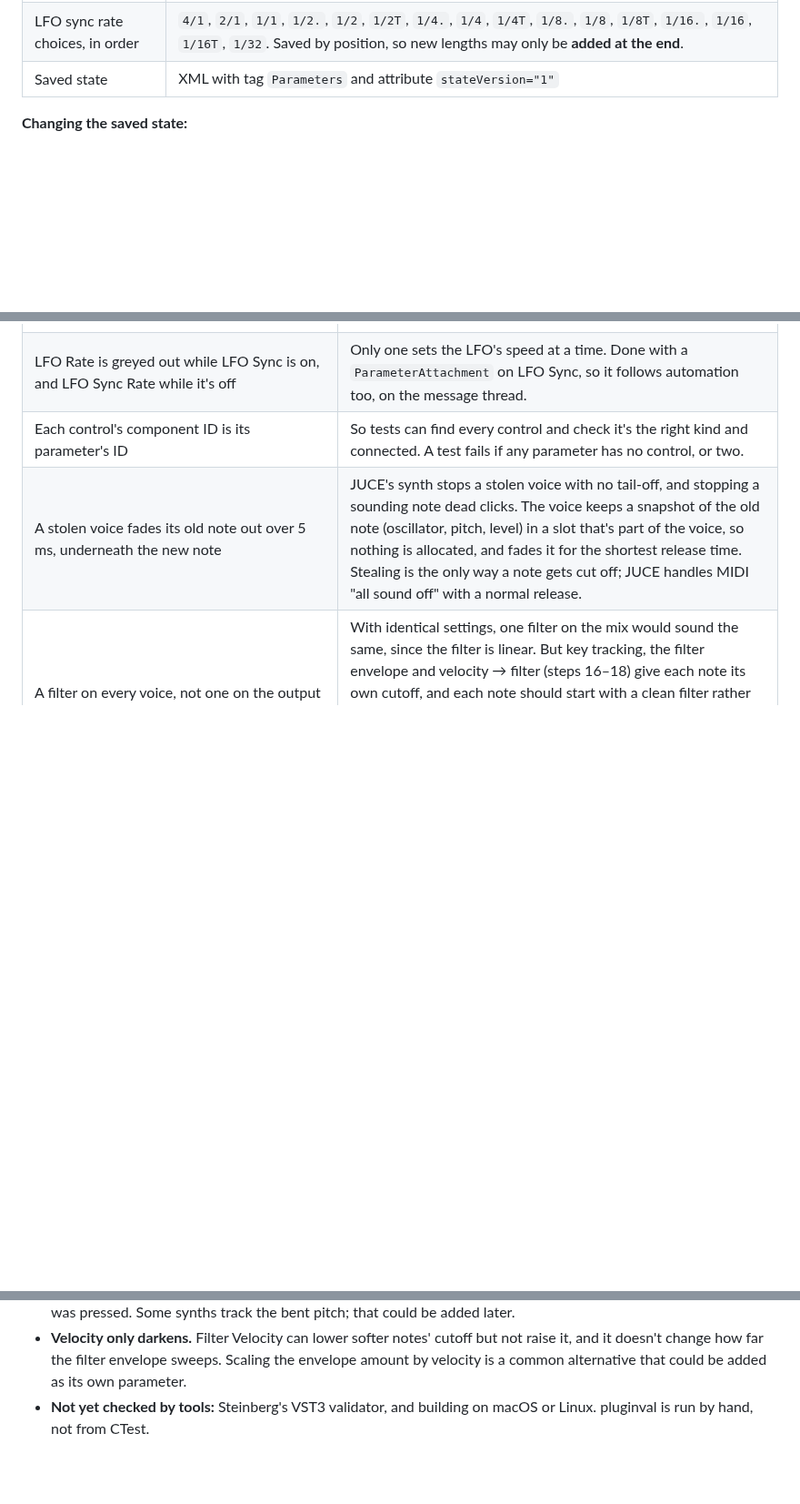
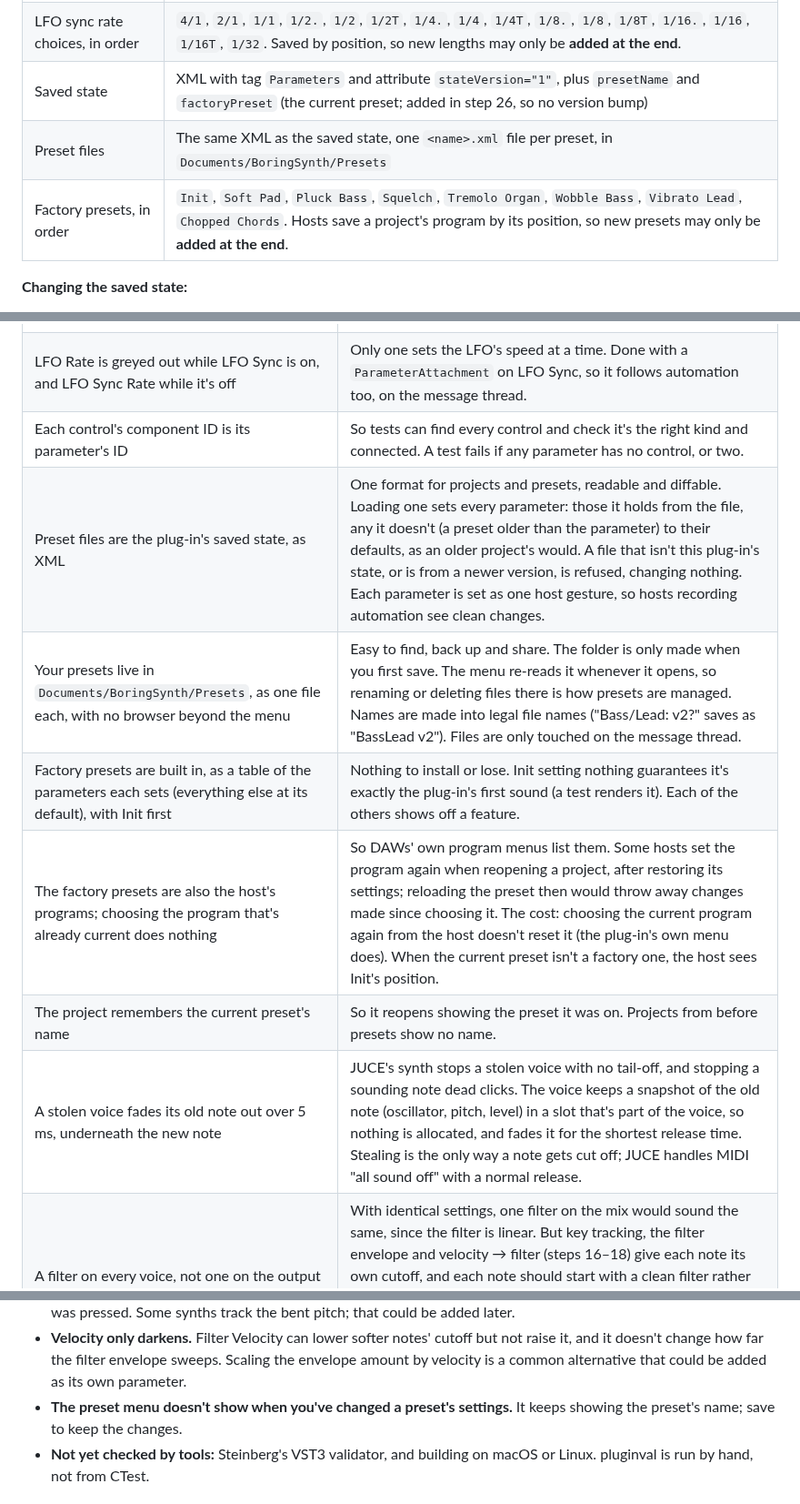
Before and after one commit to christj6/vstTest, a Markdown page: docs/DESIGN.md, 3 parts joined by grey strips. Shown at 91% size. GitHub-like rendering; blank space fills up the shorter version.

```diff
--- a/docs/DESIGN.md
+++ b/docs/DESIGN.md
@@ -33,7 +33,9 @@ DAW projects store these. Changing any of them breaks every project that uses th
 | LFO destination choices, in order | `Pitch`, `Volume`, `Filter Cutoff`. Saved by position, so new destinations may only be **added at the end**. |
 | LFO shape choices, in order | The waveform choices: `Sine`, `Triangle`, `Saw`, `Square`. |
 | LFO sync rate choices, in order | `4/1`, `2/1`, `1/1`, `1/2.`, `1/2`, `1/2T`, `1/4.`, `1/4`, `1/4T`, `1/8.`, `1/8`, `1/8T`, `1/16.`, `1/16`, `1/16T`, `1/32`. Saved by position, so new lengths may only be **added at the end**. |
-| Saved state | XML with tag `Parameters` and attribute `stateVersion="1"` |
+| Saved state | XML with tag `Parameters` and attribute `stateVersion="1"`, plus `presetName` and `factoryPreset` (the current preset; added in step 26, so no version bump) |
+| Preset files | The same XML as the saved state, one `<name>.xml` file per preset, in `Documents/BoringSynth/Presets` |
+| Factory presets, in order | `Init`, `Soft Pad`, `Pluck Bass`, `Squelch`, `Tremolo Organ`, `Wobble Bass`, `Vibrato Lead`, `Chopped Chords`. Hosts save a project's program by its position, so new presets may only be **added at the end**. |
 
 **Changing the saved state:**
 - **Adding a parameter** needs no version bump. Older projects simply don't have it, and it loads at its default. The default should reproduce how the plug-in sounded before the parameter existed.
@@ -90,6 +92,11 @@ Anything that needs real work (building tables now, loading wavetable files late
 | Controls are connected with JUCE's parameter attachments | They keep control and parameter in step both ways, with host automation, and give knobs the parameter's range, skew, value text and double-click default. A knob adds the parameter's separate unit label ("%", "dB") after its value text. The editor only reads and writes parameters, so it can't change the sound, and is checked not to. |
 | LFO Rate is greyed out while LFO Sync is on, and LFO Sync Rate while it's off | Only one sets the LFO's speed at a time. Done with a `ParameterAttachment` on LFO Sync, so it follows automation too, on the message thread. |
 | Each control's component ID is its parameter's ID | So tests can find every control and check it's the right kind and connected. A test fails if any parameter has no control, or two. |
+| Preset files are the plug-in's saved state, as XML | One format for projects and presets, readable and diffable. Loading one sets every parameter: those it holds from the file, any it doesn't (a preset older than the parameter) to their defaults, as an older project's would. A file that isn't this plug-in's state, or is from a newer version, is refused, changing nothing. Each parameter is set as one host gesture, so hosts recording automation see clean changes. |
+| Your presets live in `Documents/BoringSynth/Presets`, as one file each, with no browser beyond the menu | Easy to find, back up and share. The folder is only made when you first save. The menu re-reads it whenever it opens, so renaming or deleting files there is how presets are managed. Names are made into legal file names ("Bass/Lead: v2?" saves as "BassLead v2"). Files are only touched on the message thread. |
+| Factory presets are built in, as a table of the parameters each sets (everything else at its default), with Init first | Nothing to install or lose. Init setting nothing guarantees it's exactly the plug-in's first sound (a test renders it). Each of the others shows off a feature. |
+| The factory presets are also the host's programs; choosing the program that's already current does nothing | So DAWs' own program menus list them. Some hosts set the program again when reopening a project, after restoring its settings; reloading the preset then would throw away changes made since choosing it. The cost: choosing the current program again from the host doesn't reset it (the plug-in's own menu does). When the current preset isn't a factory one, the host sees Init's position. |
+| The project remembers the current preset's name | So it reopens showing the preset it was on. Projects from before presets show no name. |
 | A stolen voice fades its old note out over 5 ms, underneath the new note | JUCE's synth stops a stolen voice with no tail-off, and stopping a sounding note dead clicks. The voice keeps a snapshot of the old note (oscillator, pitch, level) in a slot that's part of the voice, so nothing is allocated, and fades it for the shortest release time. Stealing is the only way a note gets cut off; JUCE handles MIDI "all sound off" with a normal release. |
 | A filter on every voice, not one on the output | With identical settings, one filter on the mix would sound the same, since the filter is linear. But key tracking, the filter envelope and velocity → filter (steps 16–18) give each note its own cutoff, and each note should start with a clean filter rather than one still ringing from earlier notes. One filter shared by all voices is called "paraphonic": a distinct sound, but usually a hardware compromise. |
 | The filter has an on/off switch, off by default | A low-pass filter even fully open shifts the phase of high frequencies, so "always on, cutoff at 20 kHz" wouldn't reproduce the old sound exactly. Older projects load with it off, bit-for-bit unchanged. Serum and Vital also start with their filters off. Switching it during a note crossfades over 10 ms. |
@@ -148,6 +155,7 @@ Anything that needs real work (building tables now, loading wavetable files late
 - **The filter is perfectly clean.** Analog filters, and many digital ones, saturate (distort gently) when driven hard, which many people like. Ours doesn't, which also keeps it linear.
 - **Key tracking follows the note played, not pitch bends.** A note bent up an octave keeps the cutoff of the key that was pressed. Some synths track the bent pitch; that could be added later.
 - **Velocity only darkens.** Filter Velocity can lower softer notes' cutoff but not raise it, and it doesn't change how far the filter envelope sweeps. Scaling the envelope amount by velocity is a common alternative that could be added as its own parameter.
+- **The preset menu doesn't show when you've changed a preset's settings.** It keeps showing the preset's name; save to keep the changes.
 - **Not yet checked by tools:** Steinberg's VST3 validator, and building on macOS or Linux. pluginval is run by hand, not from CTest.
 
 ## Working on it
```
Also changed, not shown: README.md (+14 -3 lines), docs/ROADMAP.md (+1 -2 lines), docs/editor.png, 14 other files.
